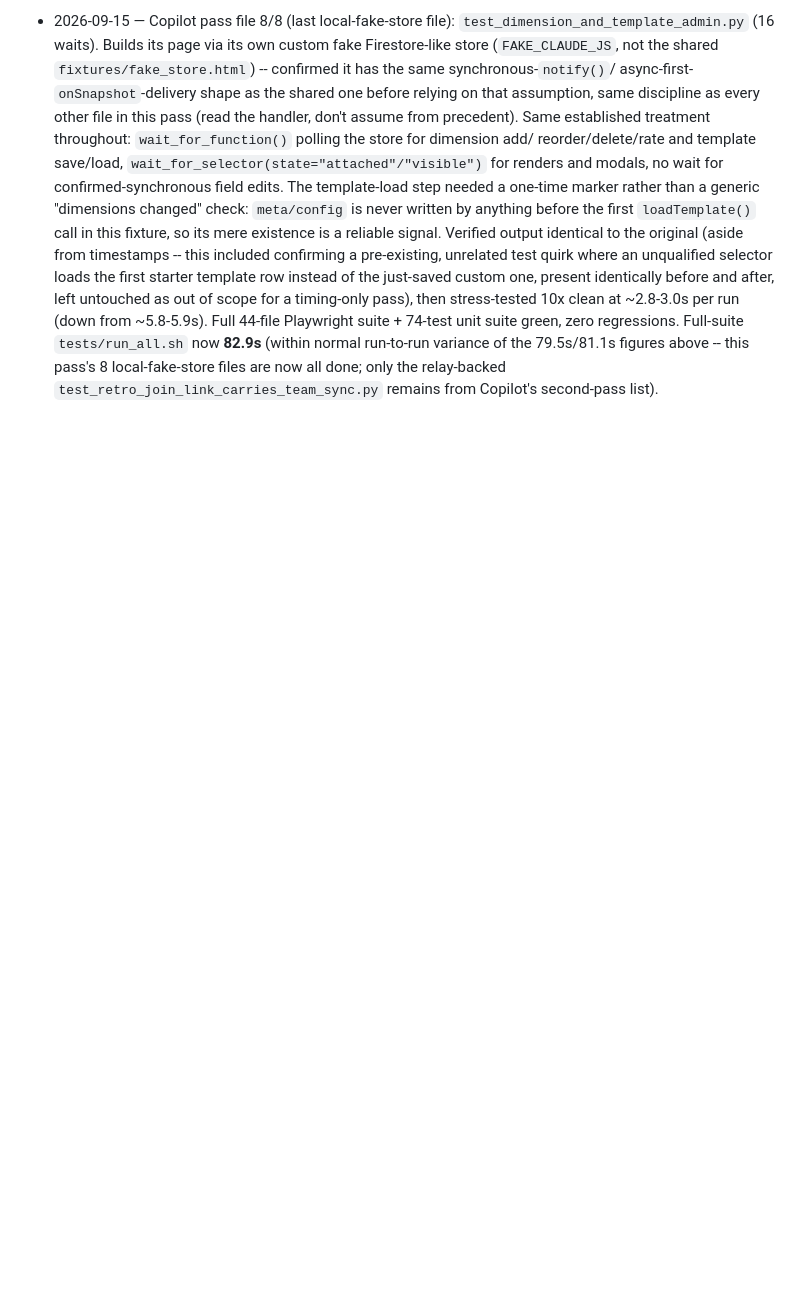
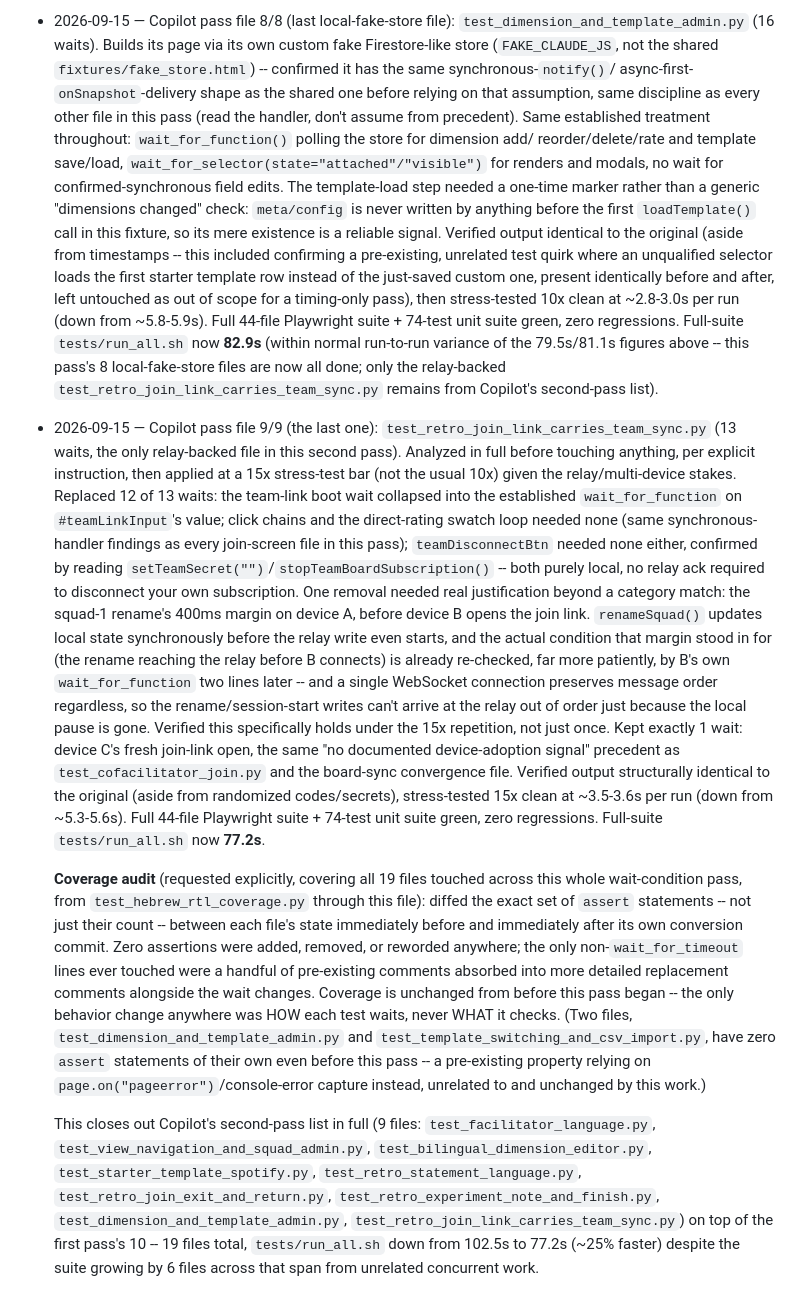
Before and after one commit to kirschilan/team-pulse-survey, a Markdown page: STATUS.md, the part around the change. Drawn GitHub-style; blank space fills up the shorter version.

Commit message:
STATUS.md: session log entry for the join-link-team-sync perf pass, plus coverage audit
Closes out Copilot's second-pass list of 9 files. Includes a full
assert-content audit across all 19 files touched in this whole
wait-condition pass, confirming zero assertions were added, removed, or
reworded anywhere -- only how each test waits changed, never what it
checks.

Co-Authored-By: Claude Sonnet 5 <noreply@anthropic.com>
Claude-Session: https://claude.ai/code/session_01C9yzM5qJBAxAkd6EDBLqHA

```diff
--- a/STATUS.md
+++ b/STATUS.md
@@ -1970,3 +1970,44 @@ not just in this repo's own tests.
   of the 79.5s/81.1s figures above -- this pass's 8 local-fake-store files are now all done; only
   the relay-backed `test_retro_join_link_carries_team_sync.py` remains from Copilot's second-pass
   list).
+- 2026-09-15 — Copilot pass file 9/9 (the last one): `test_retro_join_link_carries_team_sync.py`
+  (13 waits, the only relay-backed file in this second pass). Analyzed in full before touching
+  anything, per explicit instruction, then applied at a 15x stress-test bar (not the usual 10x)
+  given the relay/multi-device stakes. Replaced 12 of 13 waits: the team-link boot wait collapsed
+  into the established `wait_for_function` on `#teamLinkInput`'s value; click chains and the
+  direct-rating swatch loop needed none (same synchronous-handler findings as every join-screen
+  file in this pass); `teamDisconnectBtn` needed none either, confirmed by reading
+  `setTeamSecret("")`/`stopTeamBoardSubscription()` -- both purely local, no relay ack required to
+  disconnect your own subscription. One removal needed real justification beyond a category match:
+  the squad-1 rename's 400ms margin on device A, before device B opens the join link. `renameSquad()`
+  updates local state synchronously before the relay write even starts, and the actual condition
+  that margin stood in for (the rename reaching the relay before B connects) is already re-checked,
+  far more patiently, by B's own `wait_for_function` two lines later -- and a single WebSocket
+  connection preserves message order regardless, so the rename/session-start writes can't arrive at
+  the relay out of order just because the local pause is gone. Verified this specifically holds
+  under the 15x repetition, not just once. Kept exactly 1 wait: device C's fresh join-link open,
+  the same "no documented device-adoption signal" precedent as `test_cofacilitator_join.py` and the
+  board-sync convergence file. Verified output structurally identical to the original (aside from
+  randomized codes/secrets), stress-tested 15x clean at ~3.5-3.6s per run (down from ~5.3-5.6s).
+  Full 44-file Playwright suite + 74-test unit suite green, zero regressions.
+  Full-suite `tests/run_all.sh` now **77.2s**.
+
+  **Coverage audit** (requested explicitly, covering all 19 files touched across this whole
+  wait-condition pass, from `test_hebrew_rtl_coverage.py` through this file): diffed the exact set
+  of `assert` statements -- not just their count -- between each file's state immediately before
+  and immediately after its own conversion commit. Zero assertions were added, removed, or
+  reworded anywhere; the only non-`wait_for_timeout` lines ever touched were a handful of
+  pre-existing comments absorbed into more detailed replacement comments alongside the wait
+  changes. Coverage is unchanged from before this pass began -- the only behavior change anywhere
+  was HOW each test waits, never WHAT it checks. (Two files, `test_dimension_and_template_admin.py`
+  and `test_template_switching_and_csv_import.py`, have zero `assert` statements of their own even
+  before this pass -- a pre-existing property relying on `page.on("pageerror")`/console-error
+  capture instead, unrelated to and unchanged by this work.)
+
+  This closes out Copilot's second-pass list in full (9 files: `test_facilitator_language.py`,
+  `test_view_navigation_and_squad_admin.py`, `test_bilingual_dimension_editor.py`,
+  `test_starter_template_spotify.py`, `test_retro_statement_language.py`,
+  `test_retro_join_exit_and_return.py`, `test_retro_experiment_note_and_finish.py`,
+  `test_dimension_and_template_admin.py`, `test_retro_join_link_carries_team_sync.py`) on top of
+  the first pass's 10 -- 19 files total, `tests/run_all.sh` down from 102.5s to 77.2s (~25% faster)
+  despite the suite growing by 6 files across that span from unrelated concurrent work.
```
